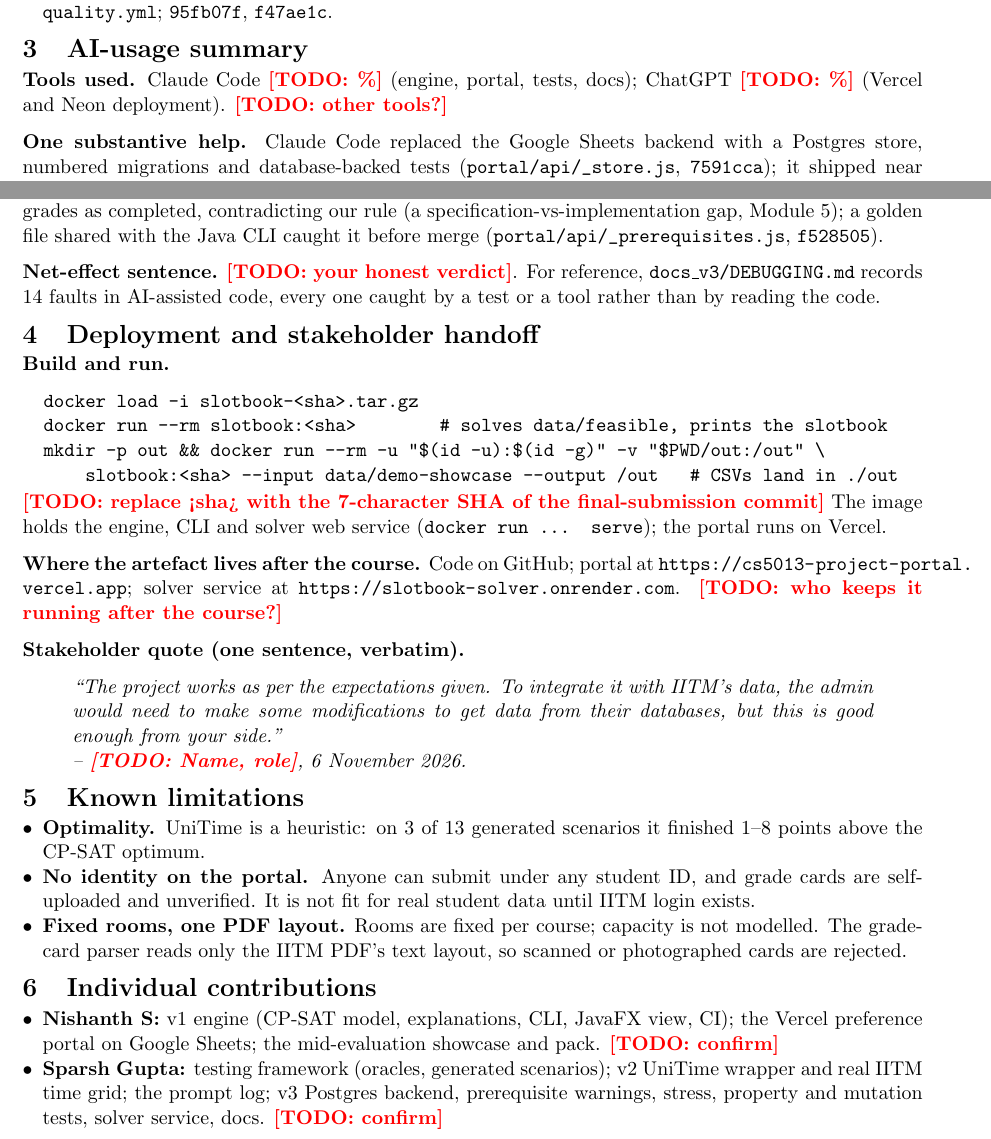
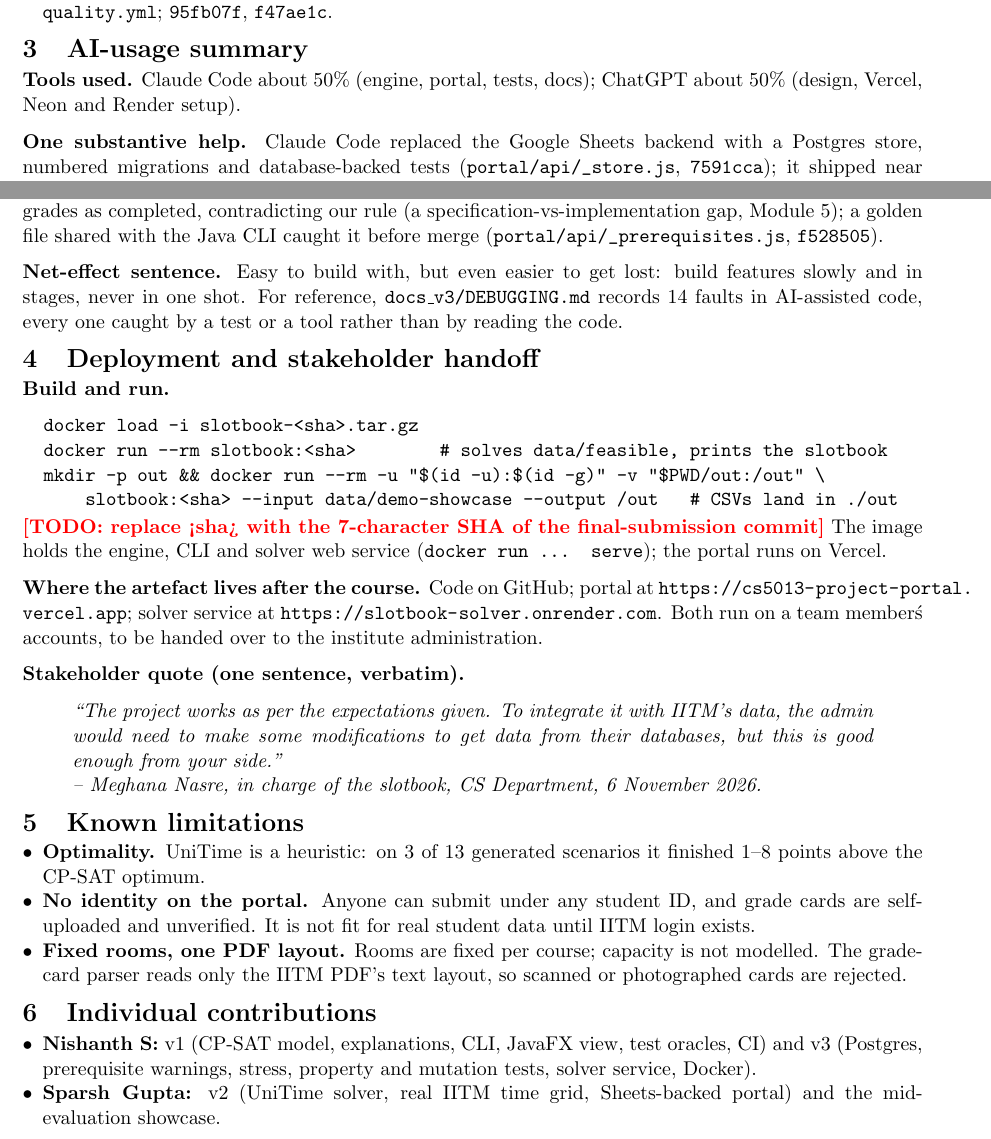
Before and after one commit to lazarsalt1441/CS5013-PROJECT, a LaTeX document (report/report.tex): two parts of page 2 of 2, joined at a grey line, cut so that both start at the same text. Compiled offline with pdfLaTeX.

Commit message:
docs(report): stakeholder, AI split and verdict, handover, contributions
Co-Authored-By: Claude Opus 5.5 <noreply@anthropic.com>
Claude-Session: https://claude.ai/code/session_01Q2K1ooqSHT4busqL96s6t5

```diff
--- a/report/report.tex
+++ b/report/report.tex
@@ -88,7 +88,7 @@ Java paths are under \path{src/main/java/in/ac/iitm/slotbook/}.
 \section{AI-usage summary}
 
 \textbf{Tools used.}
-Claude Code \todo{\%} (engine, portal, tests, docs); ChatGPT \todo{\%} (Vercel and Neon deployment). \todo{other tools?}
+Claude Code about 50\% (engine, portal, tests, docs); ChatGPT about 50\% (design, Vercel, Neon and Render setup).
 
 \textbf{One substantive help.}
 Claude Code replaced the Google Sheets backend with a Postgres store, numbered migrations and database-backed tests (\path{portal/api/_store.js}, \texttt{7591cca}); it shipped near as-is once 4 integration tests passed on a real Postgres 16.
@@ -97,7 +97,7 @@ Claude Code replaced the Google Sheets backend with a Postgres store, numbered m
 The AI-written admin-dashboard check counted U and W grades as completed, contradicting our rule (a specification-vs-implementation gap, Module 5); a golden file shared with the Java CLI caught it before merge (\path{portal/api/_prerequisites.js}, \texttt{f528505}).
 
 \textbf{Net-effect sentence.}
-\todo{your honest verdict}. For reference, \texttt{docs\_v3/DEBUGGING.md} records 14 faults in AI-assisted code, every one caught by a test or a tool rather than by reading the code.
+Easy to build with, but even easier to get lost: build features slowly and in stages, never in one shot. For reference, \texttt{docs\_v3/DEBUGGING.md} records 14 faults in AI-assisted code, every one caught by a test or a tool rather than by reading the code.
 
 \section{Deployment and stakeholder handoff}
 
@@ -114,12 +114,12 @@ The image holds the engine, CLI and solver web service (\texttt{docker run ... s
 
 \textbf{Where the artefact lives after the course.}
 Code on GitHub; portal at \url{https://cs5013-project-portal.vercel.app}; solver service at \url{https://slotbook-solver.onrender.com}.
-\todo{who keeps it running after the course?}
+Both run on a team member\'s accounts, to be handed over to the institute administration.
 
 \textbf{Stakeholder quote (one sentence, verbatim).}
 \begin{quote}
 \textit{``The project works as per the expectations given. To integrate it with IITM's data, the admin would need to make some modifications to get data from their databases, but this is good enough from your side.''\\
--- \todo{Name, role}, 6 November 2026.}
+-- Meghana Nasre, in charge of the slotbook, CS Department, 6 November 2026.}
 \end{quote}
 
 \section{Known limitations}
@@ -133,8 +133,8 @@ Code on GitHub; portal at \url{https://cs5013-project-portal.vercel.app}; solver
 \section{Individual contributions}
 
 \begin{itemize}[leftmargin=*,nosep]
-  \item \textbf{Nishanth S:} v1 engine (CP-SAT model, explanations, CLI, JavaFX view, CI); the Vercel preference portal on Google Sheets; the mid-evaluation showcase and pack. \todo{confirm}
-  \item \textbf{Sparsh Gupta:} testing framework (oracles, generated scenarios); v2 UniTime wrapper and real IITM time grid; the prompt log; v3 Postgres backend, prerequisite warnings, stress, property and mutation tests, solver service, docs. \todo{confirm}
+  \item \textbf{Nishanth S:} v1 (CP-SAT model, explanations, CLI, JavaFX view, test oracles, CI) and v3 (Postgres, prerequisite warnings, stress, property and mutation tests, solver service, Docker).
+  \item \textbf{Sparsh Gupta:} v2 (UniTime solver, real IITM time grid, Sheets-backed portal) and the mid-evaluation showcase.
 \end{itemize}
 
 \end{document}
```
Also changed, not shown: report/report.pdf.
